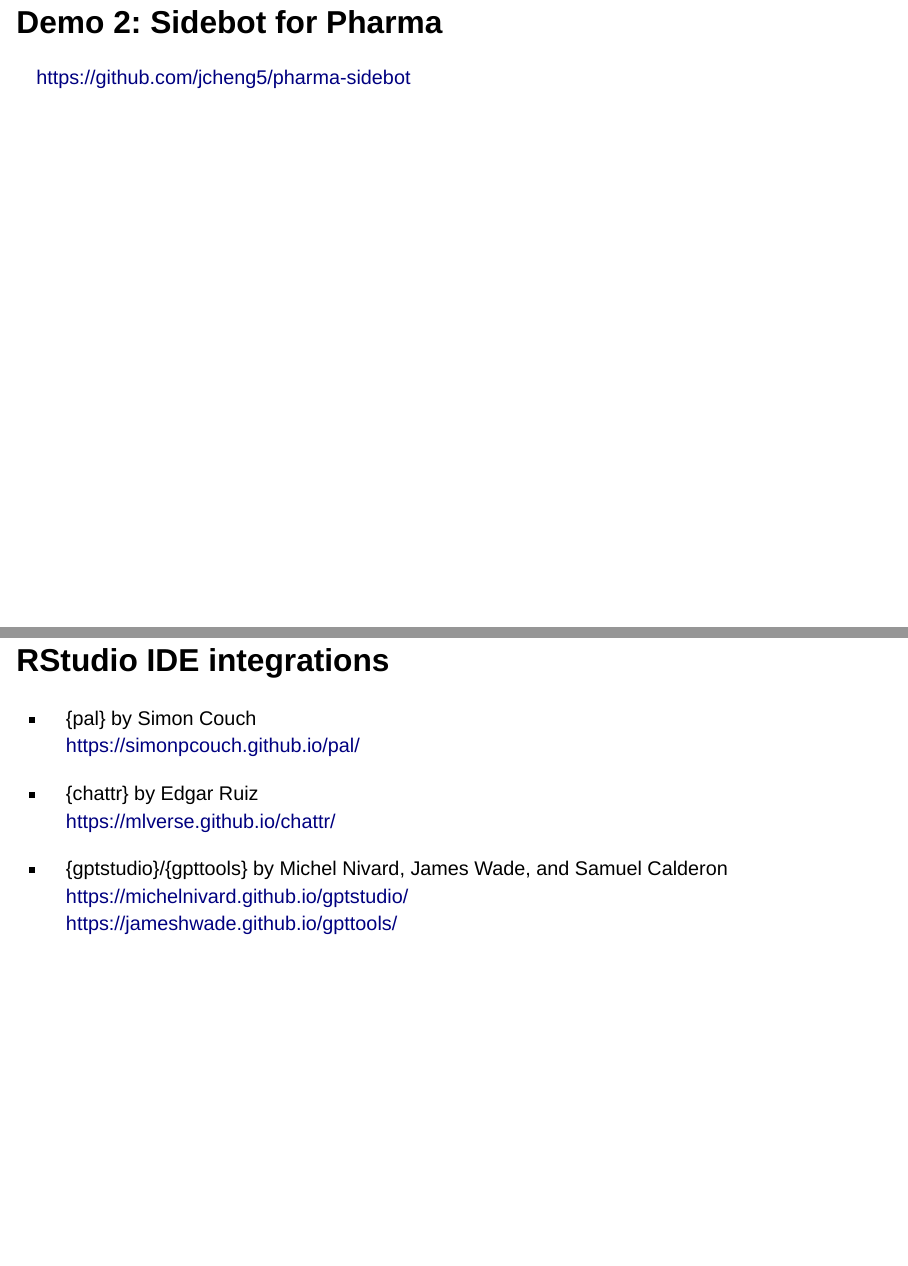
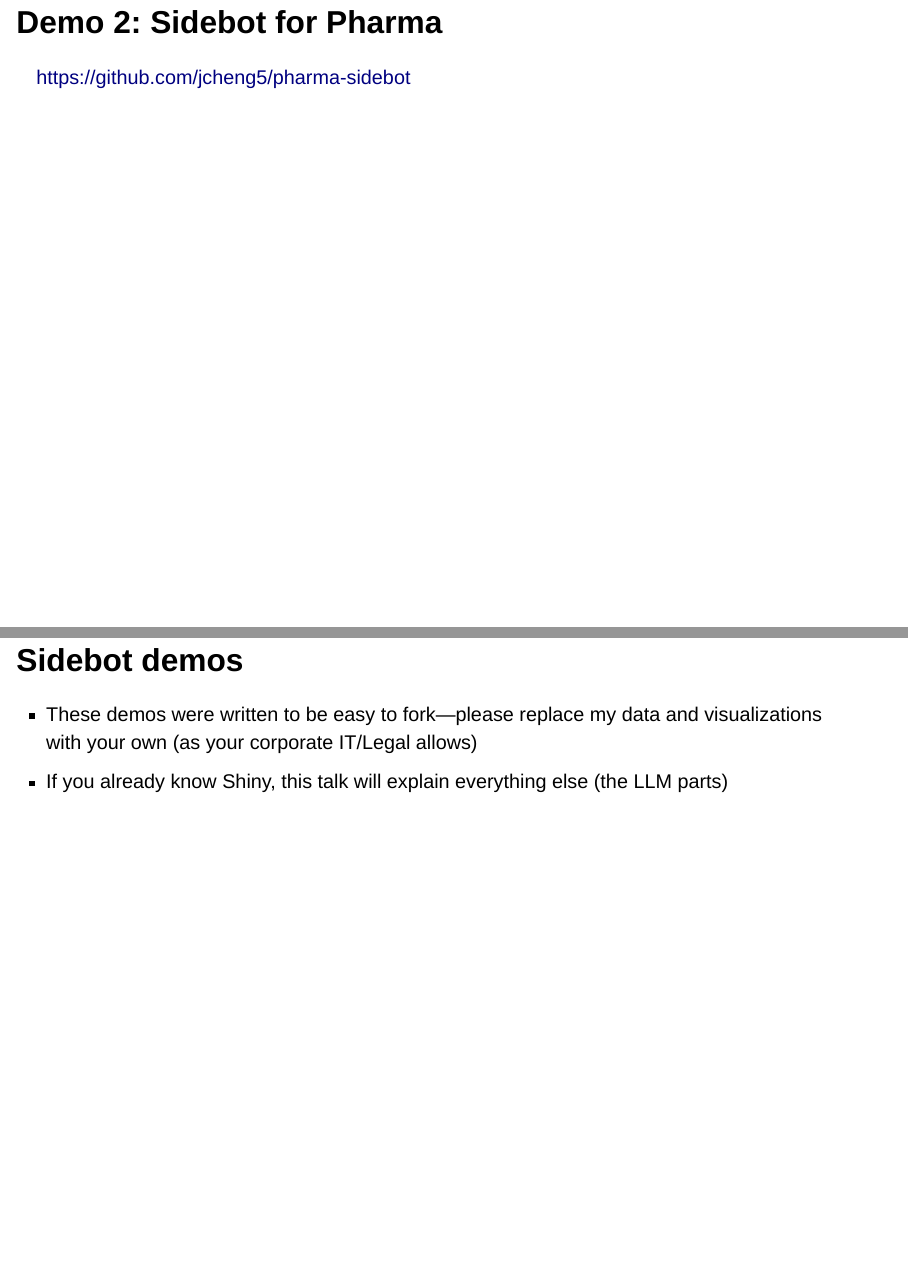
Before and after one commit to jcheng5/pharma-ai-2024, a Quarto document (index.qmd): pages 8 and 9 of 30 before the commit and pages 8 and 9 of 31 after it, joined at a grey line. Rendered offline with R 4.5, knitr and Pandoc in place of Quarto, with nearby package versions; drawn as Slidy slides in place of the format the file asks for; some code elsewhere in the file could not run offline.

Commit message:
Slide tweak

```diff
--- a/index.qmd
+++ b/index.qmd
@@ -53,6 +53,11 @@
 ## Demo 2: Sidebot for Pharma
 
 [https://github.com/jcheng5/pharma-sidebot](https://github.com/jcheng5/pharma-sidebot)
+
+## Sidebot demos
+
+- These demos were written to be easy to fork---please replace my data and visualizations with your own (as your corporate IT/Legal allows)
+- If you already know Shiny, this talk will explain everything else (the LLM parts)
 
 ## RStudio IDE integrations
 
```
